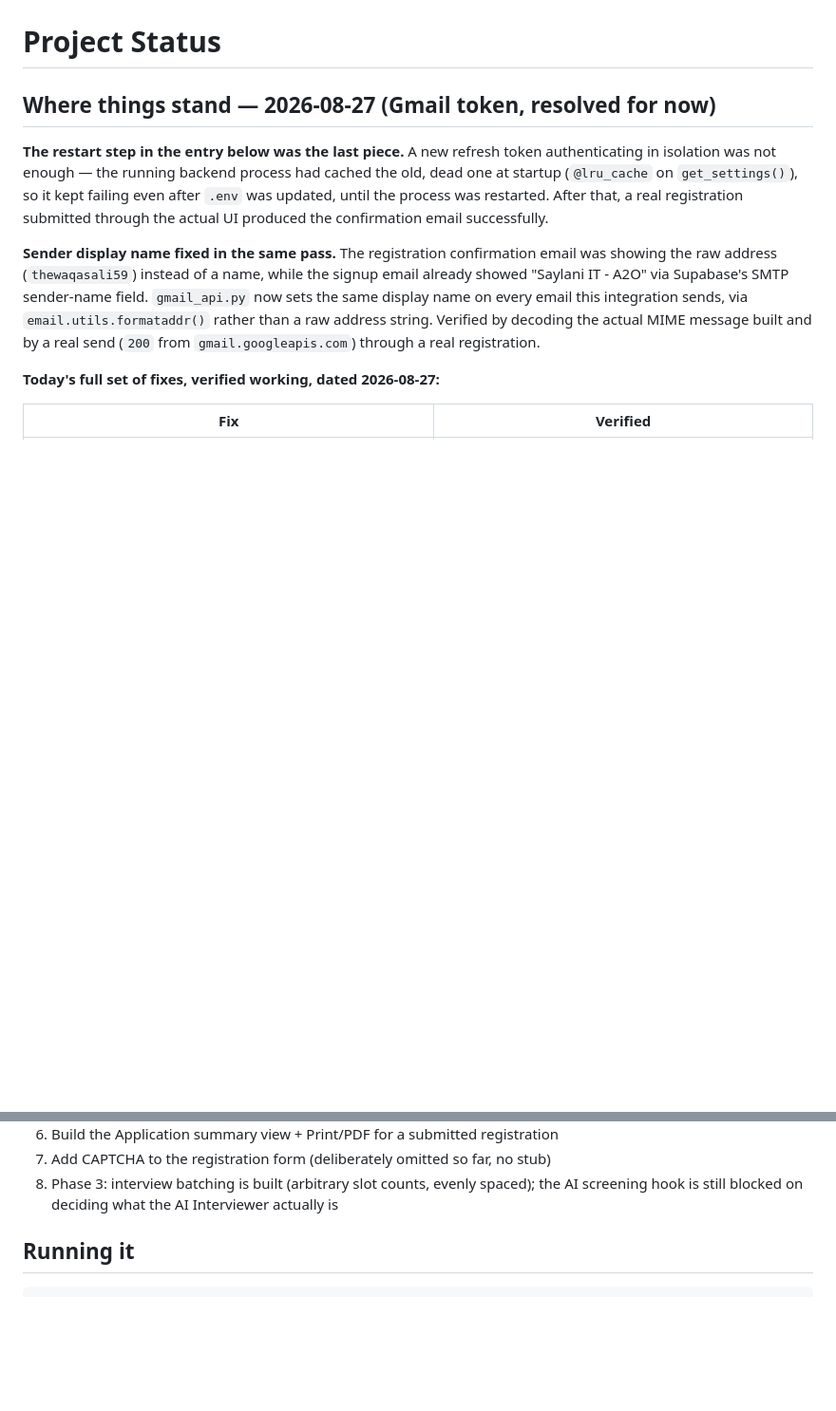
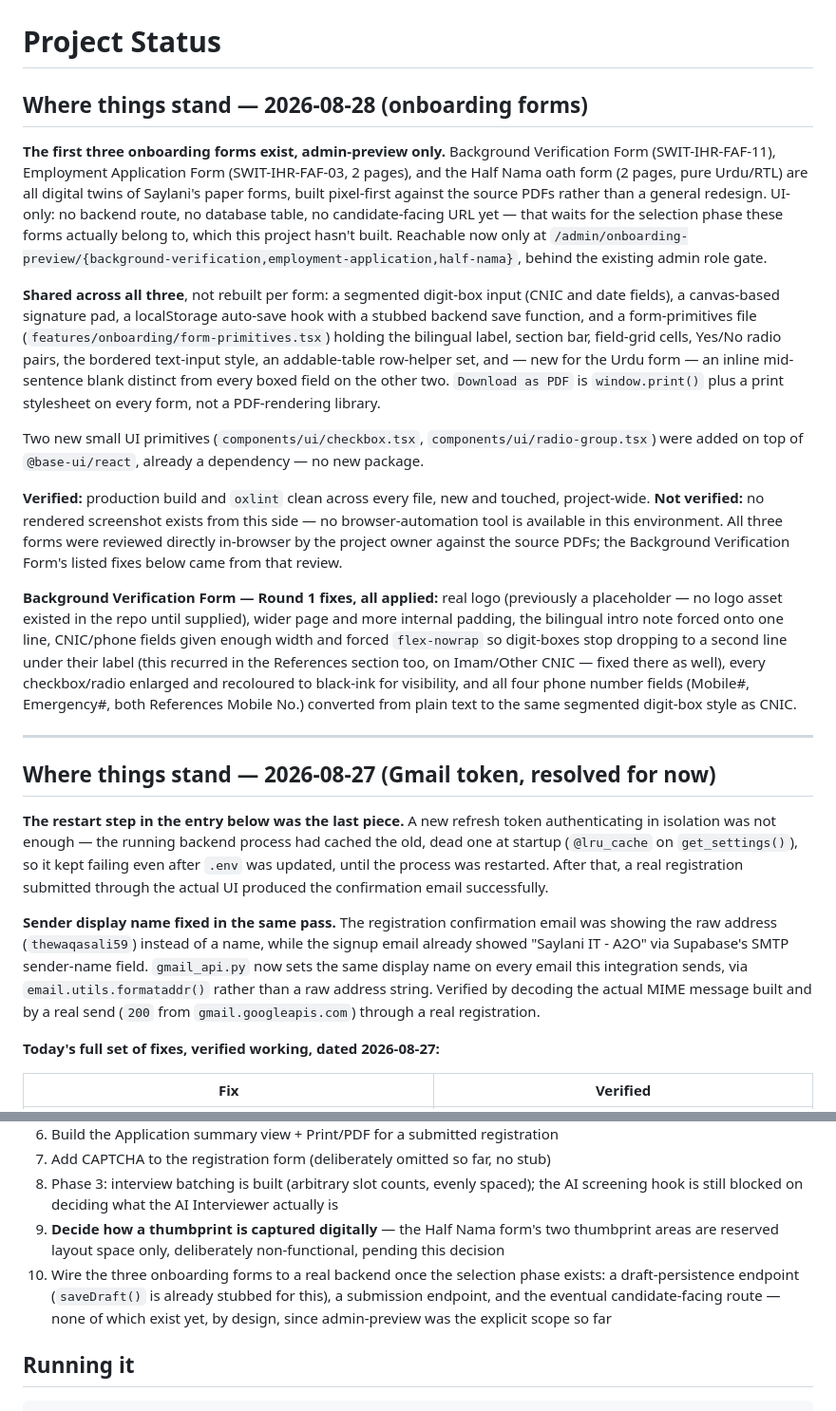
Before and after one commit to MuhammadWaqasAli2211/SIT-A2O, a Markdown page: docs/project-status.md, 2 parts joined by grey strips. Shown at 95% size. Drawn GitHub-style; blank space fills up the shorter version.

Commit message:
docs: update project status for the three onboarding forms
Marks all three forms and their shared infrastructure as built and
verified (build + lint clean; visual review pending, no browser-automation
tool available in this environment). Adds two Next items: deciding how a
thumbprint is captured digitally, and wiring these forms to a real backend
once the selection phase they belong to exists.

```diff
--- a/docs/project-status.md
+++ b/docs/project-status.md
@@ -2,5 +2,52 @@
 
 # Project Status
+
+## Where things stand — 2026-08-28 (onboarding forms)
+
+**The first three onboarding forms exist, admin-preview only.** Background
+Verification Form (SWIT-IHR-FAF-11), Employment Application Form
+(SWIT-IHR-FAF-03, 2 pages), and the Half Nama oath form (2 pages, pure
+Urdu/RTL) are all digital twins of Saylani's paper forms, built pixel-first
+against the source PDFs rather than a general redesign. UI-only: no
+backend route, no database table, no candidate-facing URL yet — that
+waits for the selection phase these forms actually belong to, which this
+project hasn't built. Reachable now only at
+`/admin/onboarding-preview/{background-verification,employment-application,half-nama}`,
+behind the existing admin role gate.
+
+**Shared across all three**, not rebuilt per form: a segmented digit-box
+input (CNIC and date fields), a canvas-based signature pad, a localStorage
+auto-save hook with a stubbed backend save function, and a form-primitives
+file (`features/onboarding/form-primitives.tsx`) holding the bilingual
+label, section bar, field-grid cells, Yes/No radio pairs, the bordered
+text-input style, an addable-table row-helper set, and — new for the Urdu
+form — an inline mid-sentence blank distinct from every boxed field on the
+other two. `Download as PDF` is `window.print()` plus a print stylesheet on
+every form, not a PDF-rendering library.
+
+Two new small UI primitives (`components/ui/checkbox.tsx`,
+`components/ui/radio-group.tsx`) were added on top of `@base-ui/react`,
+already a dependency — no new package.
+
+**Verified:** production build and `oxlint` clean across every file, new
+and touched, project-wide. **Not verified:** no rendered screenshot exists
+from this side — no browser-automation tool is available in this
+environment. All three forms were reviewed directly in-browser by the
+project owner against the source PDFs; the Background Verification Form's
+listed fixes below came from that review.
+
+**Background Verification Form — Round 1 fixes, all applied:** real logo
+(previously a placeholder — no logo asset existed in the repo until
+supplied), wider page and more internal padding, the bilingual intro note
+forced onto one line, CNIC/phone fields given enough width and forced
+`flex-nowrap` so digit-boxes stop dropping to a second line under their
+label (this recurred in the References section too, on Imam/Other CNIC —
+fixed there as well), every checkbox/radio enlarged and recoloured to
+black-ink for visibility, and all four phone number fields (Mobile#,
+Emergency#, both References Mobile No.) converted from plain text to the
+same segmented digit-box style as CNIC.
+
+---
 
 ## Where things stand — 2026-08-27 (Gmail token, resolved for now)
 
@@ -559,6 +606,14 @@ Unanswered questions carried forward:
 8. Phase 3: interview batching is built (arbitrary slot counts, evenly
    spaced); the AI screening hook is still blocked on deciding what the AI
    Interviewer actually is
+9. **Decide how a thumbprint is captured digitally** — the Half Nama form's
+   two thumbprint areas are reserved layout space only, deliberately
+   non-functional, pending this decision
+10. Wire the three onboarding forms to a real backend once the selection
+    phase exists: a draft-persistence endpoint (`saveDraft()` is already
+    stubbed for this), a submission endpoint, and the eventual
+    candidate-facing route — none of which exist yet, by design, since
+    admin-preview was the explicit scope so far
 
 ## Running it
 
```
Also changed, not shown: other parts of docs/project-status.md (+1 -1 lines).
